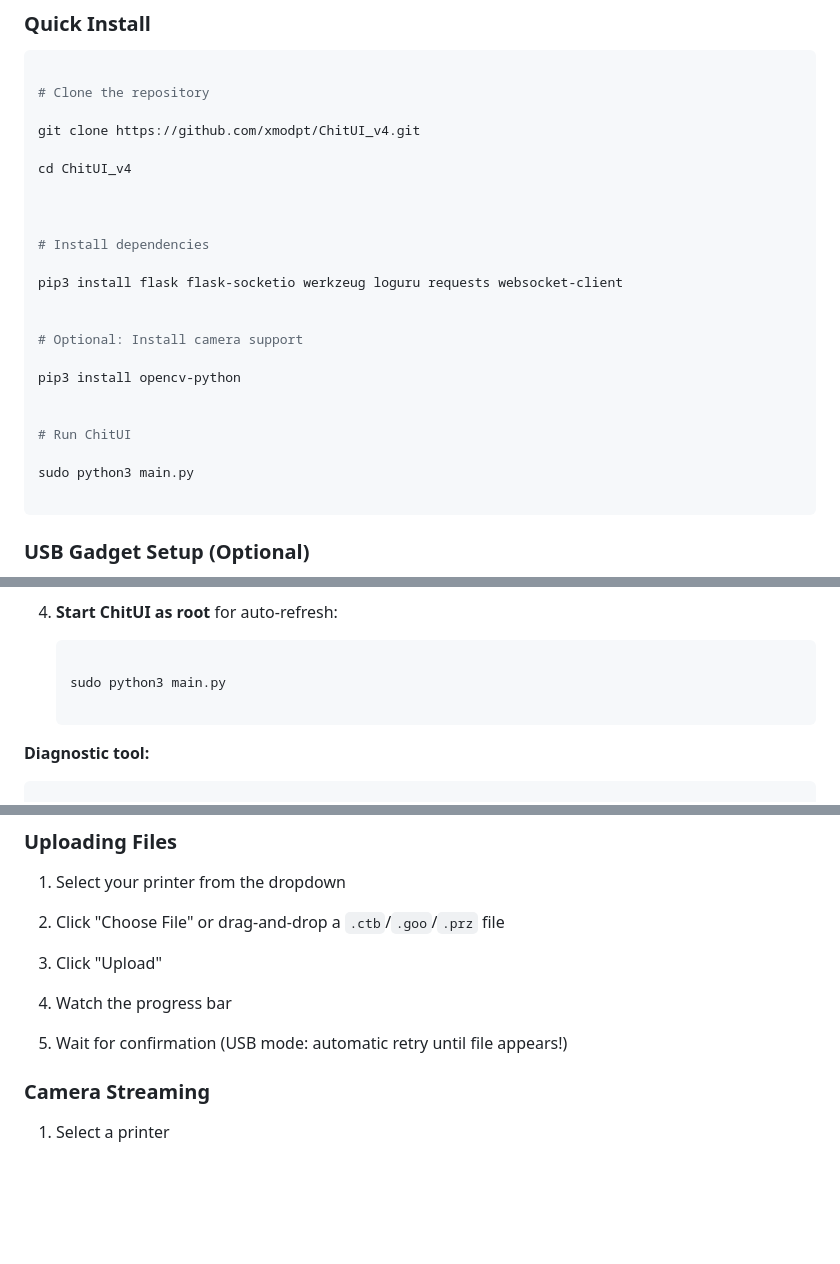
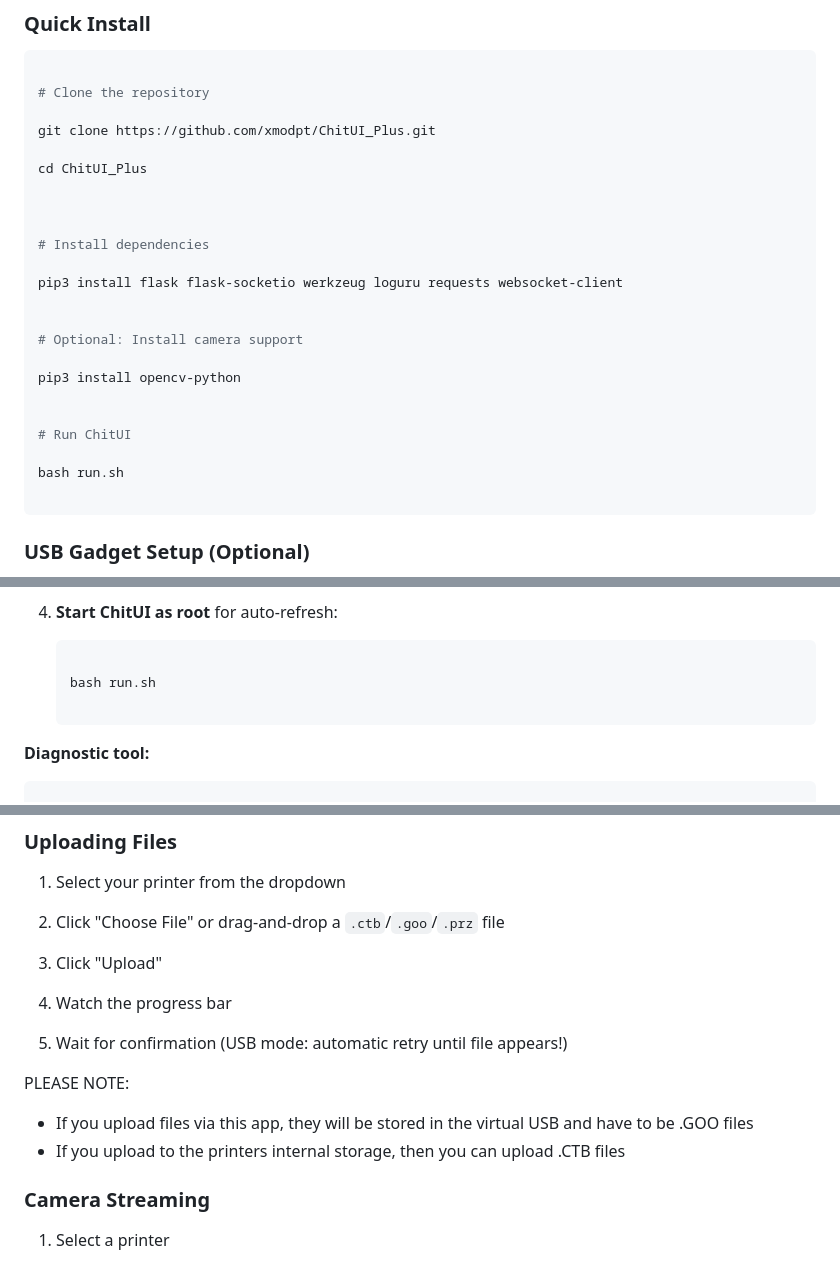
Before and after one commit to xmodpt/ChitUI_Plus, a Markdown page: README.md, 3 parts joined by grey strips. Drawn GitHub-style; blank space fills up the shorter version.

Commit message:
Change repository name and update run instructions
Updated instructions for cloning the repository, running the application, and added notes about file types for uploads.

````diff
--- a/README.md
+++ b/README.md
@@ -144,9 +144,9 @@ opencv-python>=4.8.0 (optional, for camera support)
 
 # Clone the repository
 
-git clone https://github.com/xmodpt/ChitUI_v4.git
+git clone https://github.com/xmodpt/ChitUI_Plus.git
 
-cd ChitUI_v4
+cd ChitUI_Plus
 
 
 
@@ -162,7 +162,7 @@ pip3 install opencv-python
 
 # Run ChitUI
 
-sudo python3 main.py
+bash run.sh
 
 ```
 
@@ -195,7 +195,7 @@ If you want to use your Raspberry Pi as a USB flash drive for the printer:
 
    ```bash
 
-   sudo python3 main.py
+   bash run.sh
 
    ```
 
@@ -269,6 +269,12 @@ The web interface will be available at:
 4. Watch the progress bar
 
 5. Wait for confirmation (USB mode: automatic retry until file appears!)
+
+PLEASE NOTE:
+- If you upload files via this app, they will be stored in the virtual
+  USB and have to be .GOO files
+- If you upload to the printers internal storage, then you can upload .CTB
+  files
 
 
 
````
Also changed, not shown: other parts of README.md (+2 -2 lines).
